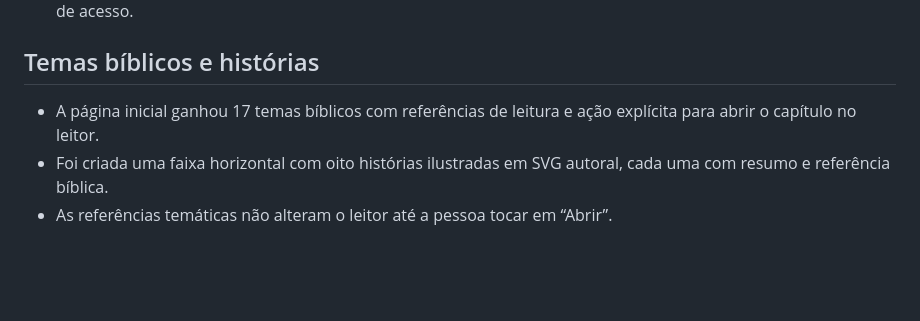
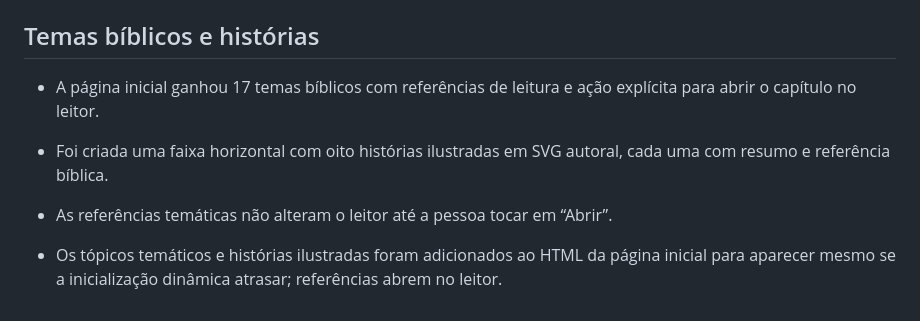
Before and after one commit to everton-sorato/Bereia, a Markdown page: docs/auditoria-estabilidade-v75.md, the part around the change. Drawn GitHub-style; blank space fills up the shorter version.

Commit message:
Record static home modules in audit

```diff
--- a/docs/auditoria-estabilidade-v75.md
+++ b/docs/auditoria-estabilidade-v75.md
@@ -62,3 +62,5 @@ O BEREIA só deve ser tratado como pronto para publicação depois de a matriz d
 - A página inicial ganhou 17 temas bíblicos com referências de leitura e ação explícita para abrir o capítulo no leitor.
 - Foi criada uma faixa horizontal com oito histórias ilustradas em SVG autoral, cada uma com resumo e referência bíblica.
 - As referências temáticas não alteram o leitor até a pessoa tocar em “Abrir”.
+
+- Os tópicos temáticos e histórias ilustradas foram adicionados ao HTML da página inicial para aparecer mesmo se a inicialização dinâmica atrasar; referências abrem no leitor.
```
